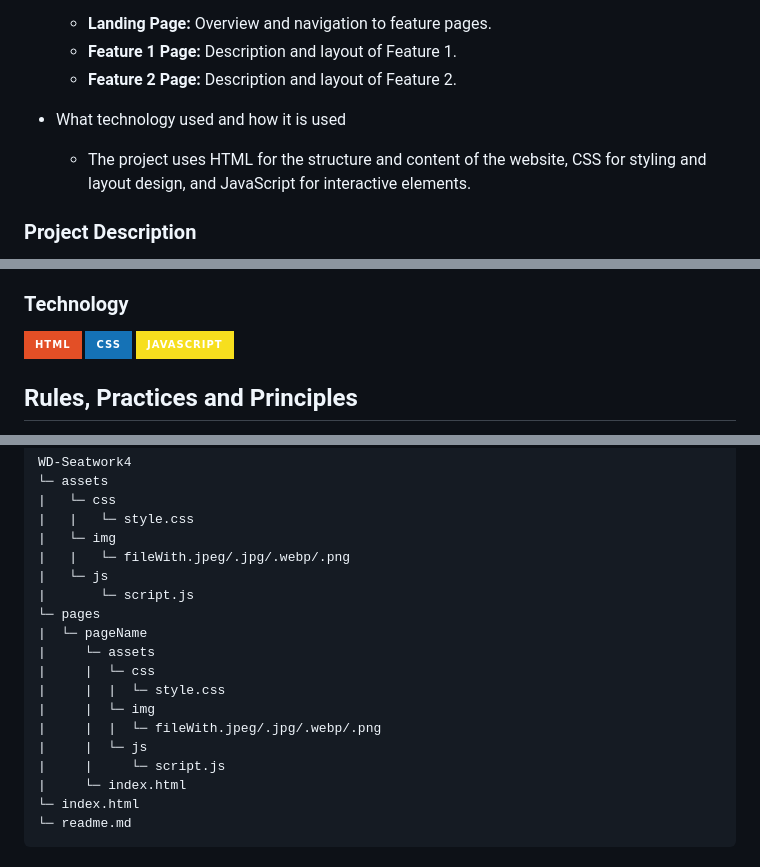
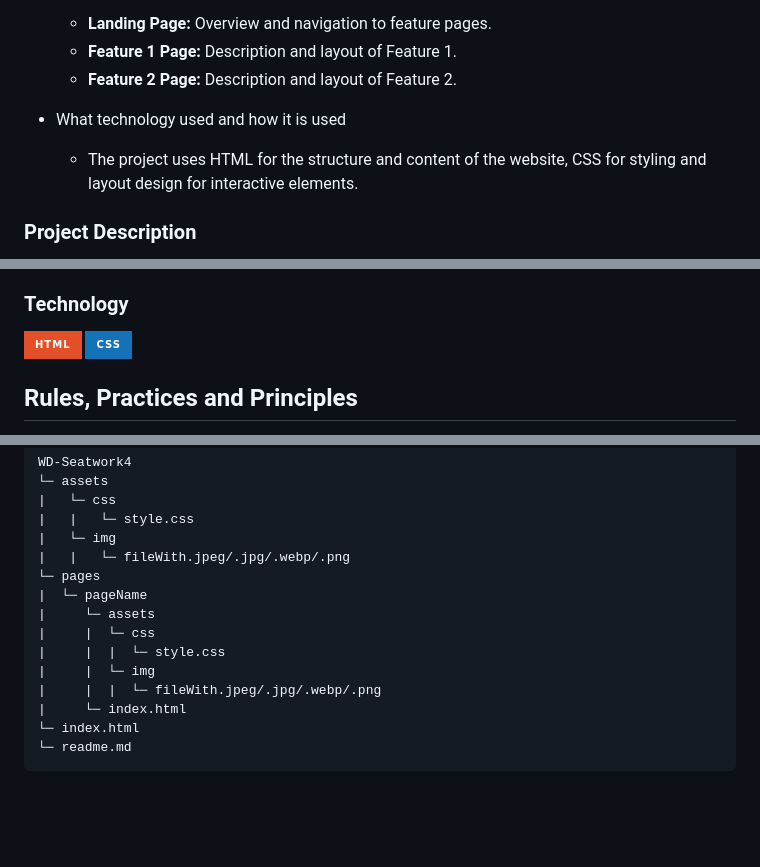
Before and after one commit to Darepen/WD-Seatwork4, a Markdown page: readme.md, 3 parts joined by grey strips. Rendered like a GitHub page; badges without logos; blank space fills up the shorter version.

Commit message:
docs(README): remove unnecessary content.

```diff
--- a/readme.md
+++ b/readme.md
@@ -60,7 +60,7 @@
   - **Feature 1 Page:** Description and layout of Feature 1.
   - **Feature 2 Page:** Description and layout of Feature 2.
 - What technology used and how it is used
-  - The project uses HTML for the structure and content of the website, CSS for styling and layout design, and JavaScript for interactive elements.
+  - The project uses HTML for the structure and content of the website, CSS for styling and layout design for interactive elements.
 
 
 
@@ -78,7 +78,6 @@ The Feature Display Website is a multi-page website developed as part of Seatwor
 
 ![HTML](https://img.shields.io/badge/HTML-E34F26?style=for-the-badge&logo=html5&logoColor=white)
 ![CSS](https://img.shields.io/badge/CSS-1572B6?style=for-the-badge&logo=css3&logoColor=white)
-![JavaScript](https://img.shields.io/badge/JavaScript-F7DF1E?style=for-the-badge&logo=javascript&logoColor=white)
 
 ## Rules, Practices and Principles
 
@@ -100,8 +99,6 @@ WD-Seatwork4
 |   |   └─ style.css
 |   └─ img
 |   |   └─ fileWith.jpeg/.jpg/.webp/.png
-|   └─ js
-|       └─ script.js
 └─ pages
 |  └─ pageName
 |     └─ assets
@@ -109,8 +106,6 @@ WD-Seatwork4
 |     |  |  └─ style.css
 |     |  └─ img
 |     |  |  └─ fileWith.jpeg/.jpg/.webp/.png
-|     |  └─ js
-|     |     └─ script.js
 |     └─ index.html
 └─ index.html
 └─ readme.md
```
